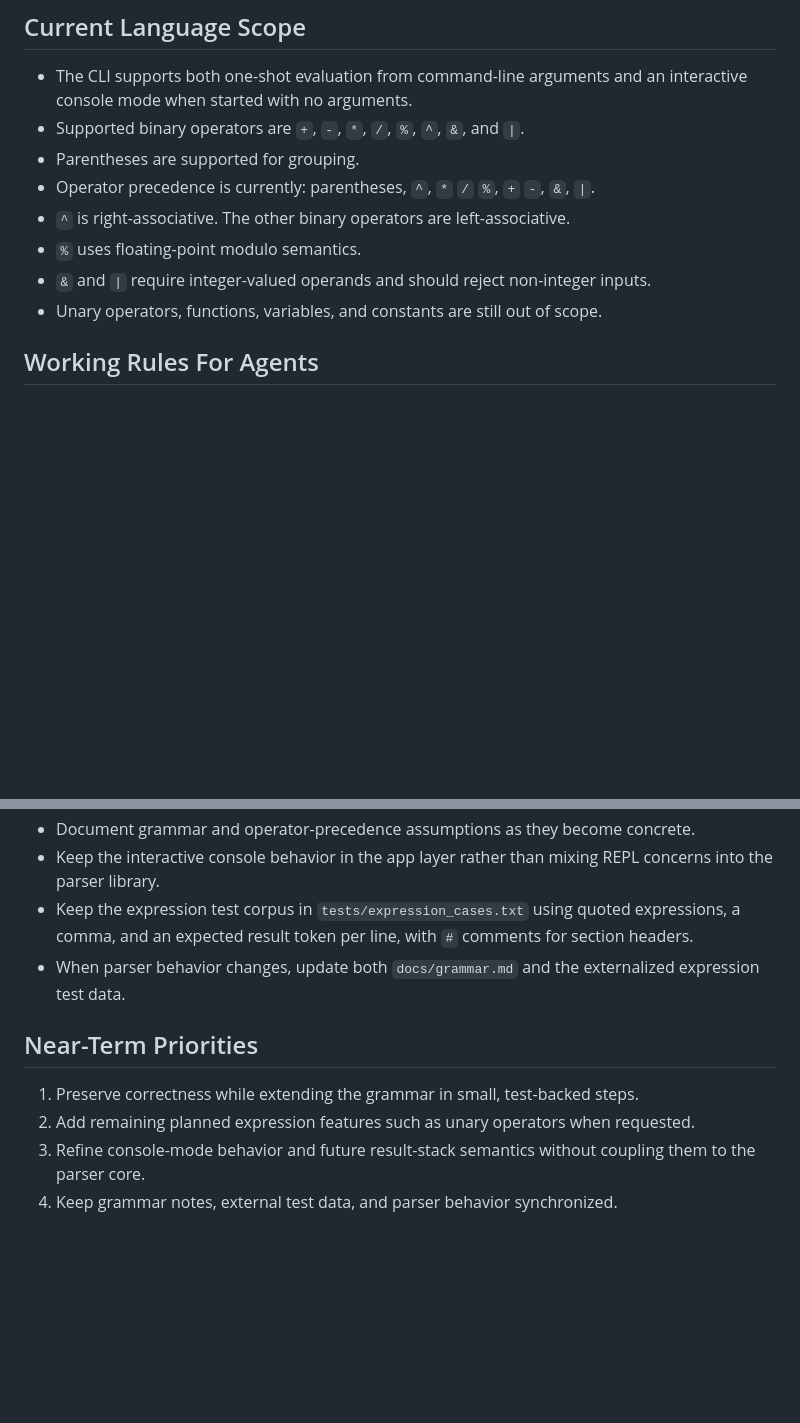
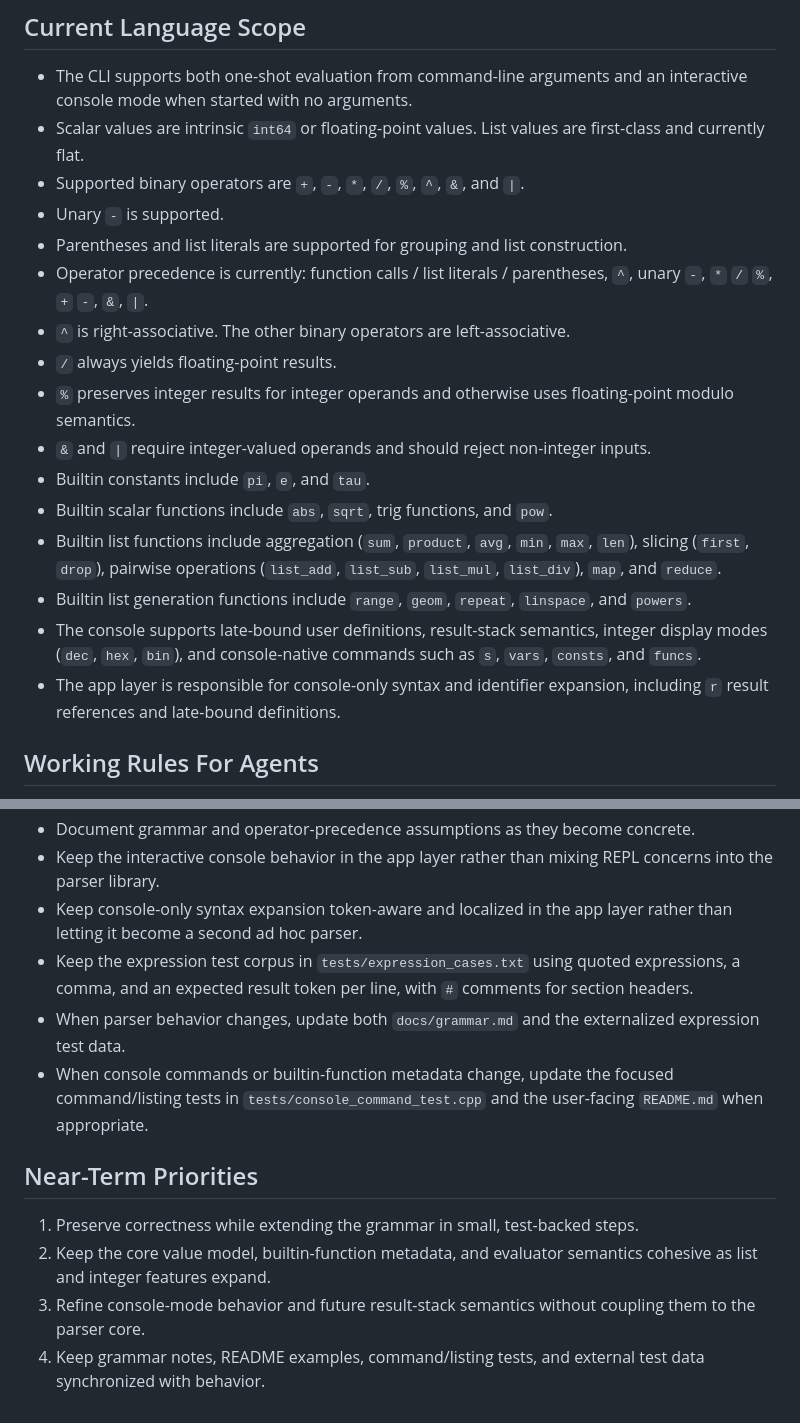
Before and after one commit to handresen/console_calc, a Markdown page: AGENTS.md, 2 parts joined by grey strips. Drawn GitHub-style; blank space fills up the shorter version.

Commit message:
Update agent guidance for current scope

```diff
--- a/AGENTS.md
+++ b/AGENTS.md
@@ -42,13 +42,21 @@
 
 ## Current Language Scope
 - The CLI supports both one-shot evaluation from command-line arguments and an interactive console mode when started with no arguments.
+- Scalar values are intrinsic `int64` or floating-point values. List values are first-class and currently flat.
 - Supported binary operators are `+`, `-`, `*`, `/`, `%`, `^`, `&`, and `|`.
-- Parentheses are supported for grouping.
-- Operator precedence is currently: parentheses, `^`, `*` `/` `%`, `+` `-`, `&`, `|`.
+- Unary `-` is supported.
+- Parentheses and list literals are supported for grouping and list construction.
+- Operator precedence is currently: function calls / list literals / parentheses, `^`, unary `-`, `*` `/` `%`, `+` `-`, `&`, `|`.
 - `^` is right-associative. The other binary operators are left-associative.
-- `%` uses floating-point modulo semantics.
+- `/` always yields floating-point results.
+- `%` preserves integer results for integer operands and otherwise uses floating-point modulo semantics.
 - `&` and `|` require integer-valued operands and should reject non-integer inputs.
-- Unary operators, functions, variables, and constants are still out of scope.
+- Builtin constants include `pi`, `e`, and `tau`.
+- Builtin scalar functions include `abs`, `sqrt`, trig functions, and `pow`.
+- Builtin list functions include aggregation (`sum`, `product`, `avg`, `min`, `max`, `len`), slicing (`first`, `drop`), pairwise operations (`list_add`, `list_sub`, `list_mul`, `list_div`), `map`, and `reduce`.
+- Builtin list generation functions include `range`, `geom`, `repeat`, `linspace`, and `powers`.
+- The console supports late-bound user definitions, result-stack semantics, integer display modes (`dec`, `hex`, `bin`), and console-native commands such as `s`, `vars`, `consts`, and `funcs`.
+- The app layer is responsible for console-only syntax and identifier expansion, including `r` result references and late-bound definitions.
 
 ## Working Rules For Agents
 - Follow the existing CMake and `vcpkg` structure unless the user asks to replace it.
@@ -64,11 +72,13 @@
 - Treat the console application as a thin adapter over the core library.
 - Document grammar and operator-precedence assumptions as they become concrete.
 - Keep the interactive console behavior in the app layer rather than mixing REPL concerns into the parser library.
+- Keep console-only syntax expansion token-aware and localized in the app layer rather than letting it become a second ad hoc parser.
 - Keep the expression test corpus in `tests/expression_cases.txt` using quoted expressions, a comma, and an expected result token per line, with `#` comments for section headers.
 - When parser behavior changes, update both `docs/grammar.md` and the externalized expression test data.
+- When console commands or builtin-function metadata change, update the focused command/listing tests in `tests/console_command_test.cpp` and the user-facing `README.md` when appropriate.
 
 ## Near-Term Priorities
 1. Preserve correctness while extending the grammar in small, test-backed steps.
-2. Add remaining planned expression features such as unary operators when requested.
+2. Keep the core value model, builtin-function metadata, and evaluator semantics cohesive as list and integer features expand.
 3. Refine console-mode behavior and future result-stack semantics without coupling them to the parser core.
-4. Keep grammar notes, external test data, and parser behavior synchronized.
+4. Keep grammar notes, README examples, command/listing tests, and external test data synchronized with behavior.
```
